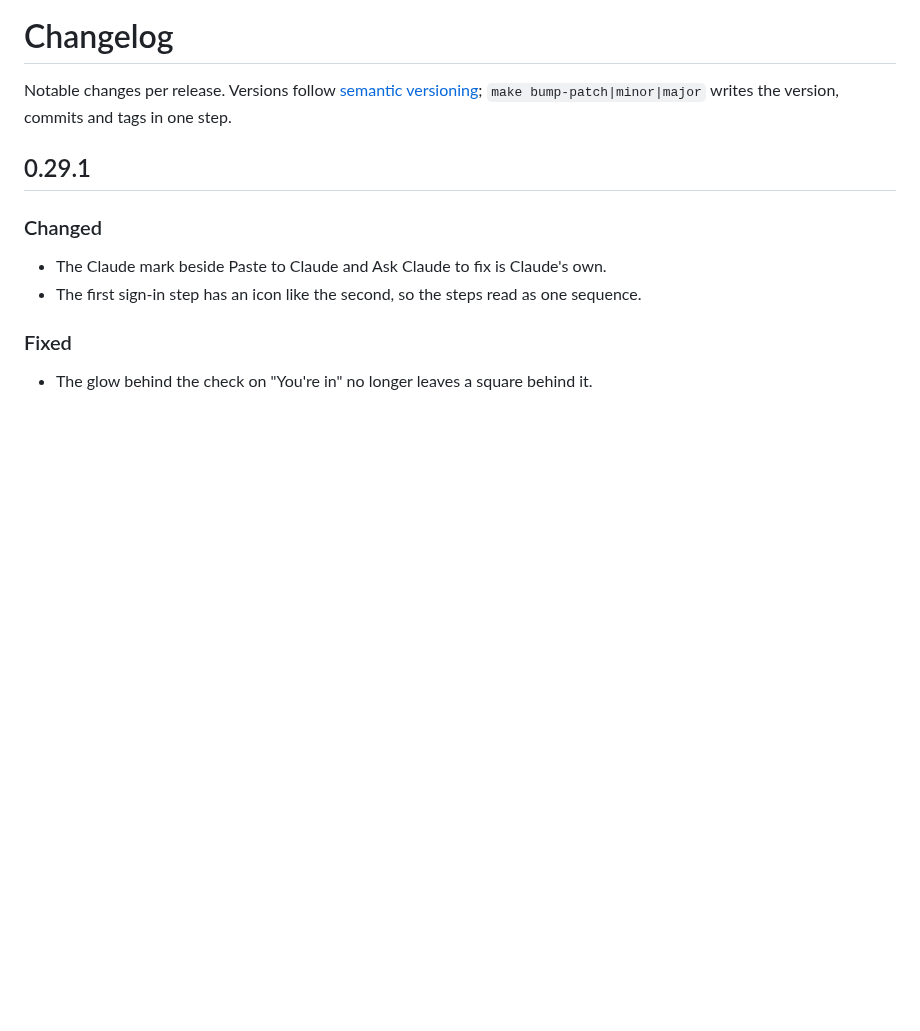
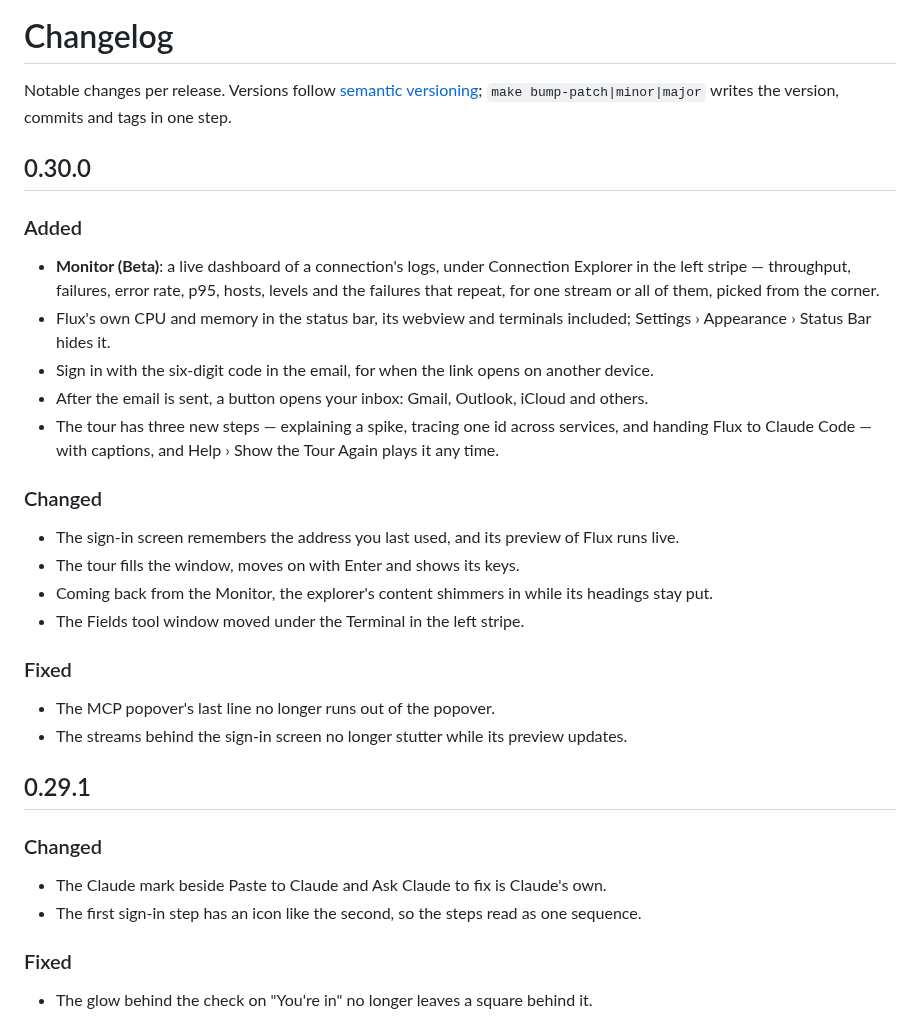
Before and after one commit to bozkurtemre/flux, a Markdown page: CHANGELOG.md, the part around the change. Rendered like a GitHub page; blank space fills up the shorter version.

Commit message:
docs: changelog for 0.30.0
Co-Authored-By: Claude Opus 5.5 <noreply@anthropic.com>

```diff
--- a/CHANGELOG.md
+++ b/CHANGELOG.md
@@ -2,6 +2,32 @@
 
 Notable changes per release. Versions follow [semantic versioning](https://semver.org);
 `make bump-patch|minor|major` writes the version, commits and tags in one step.
+
+## 0.30.0
+
+### Added
+
+- **Monitor (Beta)**: a live dashboard of a connection's logs, under Connection Explorer in the
+  left stripe — throughput, failures, error rate, p95, hosts, levels and the failures that repeat,
+  for one stream or all of them, picked from the corner.
+- Flux's own CPU and memory in the status bar, its webview and terminals included; Settings ›
+  Appearance › Status Bar hides it.
+- Sign in with the six-digit code in the email, for when the link opens on another device.
+- After the email is sent, a button opens your inbox: Gmail, Outlook, iCloud and others.
+- The tour has three new steps — explaining a spike, tracing one id across services, and handing
+  Flux to Claude Code — with captions, and Help › Show the Tour Again plays it any time.
+
+### Changed
+
+- The sign-in screen remembers the address you last used, and its preview of Flux runs live.
+- The tour fills the window, moves on with Enter and shows its keys.
+- Coming back from the Monitor, the explorer's content shimmers in while its headings stay put.
+- The Fields tool window moved under the Terminal in the left stripe.
+
+### Fixed
+
+- The MCP popover's last line no longer runs out of the popover.
+- The streams behind the sign-in screen no longer stutter while its preview updates.
 
 ## 0.29.1
 
```
